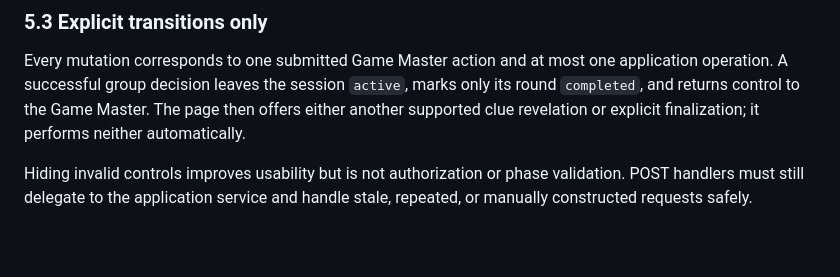
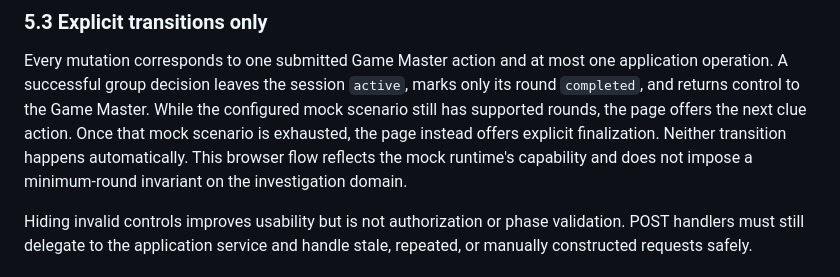
Before and after one commit to FraPoine/multi-agent-fictional-personalities, a Markdown page: docs/sprint_7_plan.md, the part around the change. Rendered like a GitHub page; blank space fills up the shorter version.

Commit message:
docs(sprint): clarify mock finalization flow

```diff
--- a/docs/sprint_7_plan.md
+++ b/docs/sprint_7_plan.md
@@ -122,8 +122,11 @@ debugging.
 Every mutation corresponds to one submitted Game Master action and at most one
 application operation. A successful group decision leaves the session
 `active`, marks only its round `completed`, and returns control to the Game
-Master. The page then offers either another supported clue revelation or
-explicit finalization; it performs neither automatically.
+Master. While the configured mock scenario still has supported rounds, the
+page offers the next clue action. Once that mock scenario is exhausted, the
+page instead offers explicit finalization. Neither transition happens
+automatically. This browser flow reflects the mock runtime's capability and
+does not impose a minimum-round invariant on the investigation domain.
 
 Hiding invalid controls improves usability but is not authorization or phase
 validation. POST handlers must still delegate to the application service and
```
